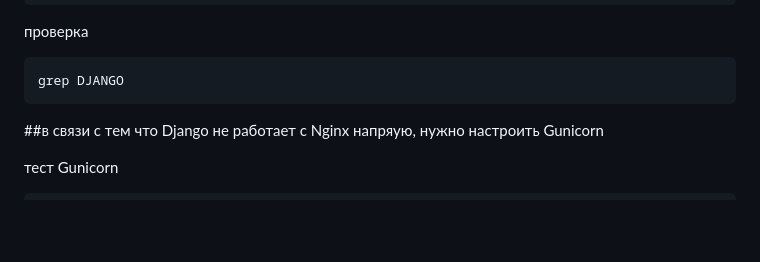
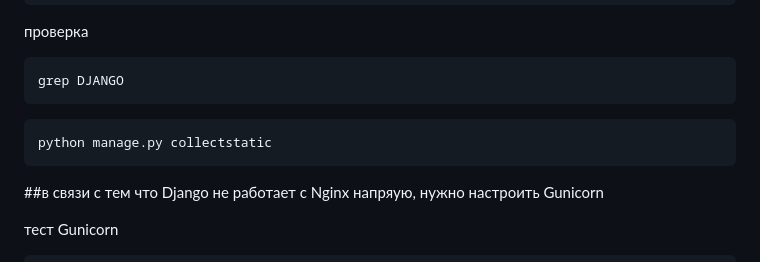
Before and after one commit to rublock/helper, a Markdown page: blockexplorer/timeweb_cloud.md, the part around the change. Rendered like a GitHub page; blank space fills up the shorter version.

````diff
--- a/blockexplorer/timeweb_cloud.md
+++ b/blockexplorer/timeweb_cloud.md
@@ -66,6 +66,9 @@ export DJANGO_SETTINGS_MODULE="config.conf_prod"
 
 ```
 grep DJANGO
+```
+```
+python manage.py collectstatic
 ```
 
 ##в связи с тем что Django не работает с Nginx напряую, нужно настроить Gunicorn
````
